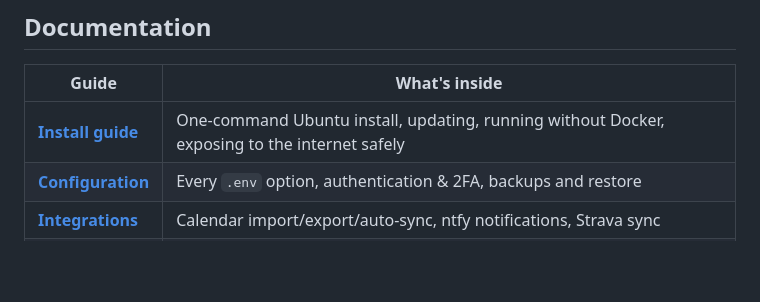
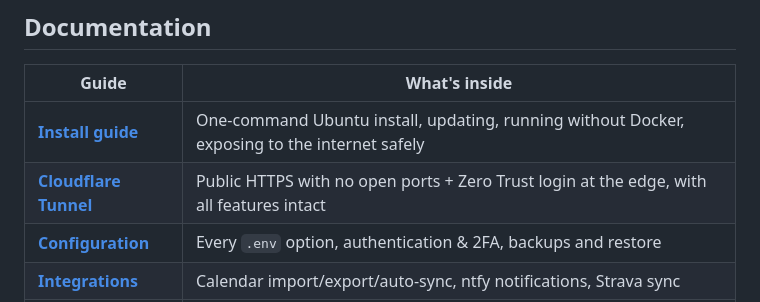
Before and after one commit to xdTYLOOFANCY/tyloplanner, a Markdown page: README.md, the part around the change. GitHub-like rendering; blank space fills up the shorter version.

```diff
--- a/README.md
+++ b/README.md
@@ -75,6 +75,7 @@ one-command setup for Ubuntu, plus HTTPS and VPN options.
 | Guide | What's inside |
 |---|---|
 | **[Install guide](docs/install.md)** | One-command Ubuntu install, updating, running without Docker, exposing to the internet safely |
+| **[Cloudflare Tunnel](docs/cloudflare-tunnel.md)** | Public HTTPS with no open ports + Zero Trust login at the edge, with all features intact |
 | **[Configuration](docs/configuration.md)** | Every `.env` option, authentication & 2FA, backups and restore |
 | **[Integrations](docs/integrations.md)** | Calendar import/export/auto-sync, ntfy notifications, Strava sync |
 | **[Development](docs/development.md)** | Architecture, project layout, API reference, adding your own features |
```
Also changed, not shown: docs/cloudflare-tunnel.md (added, +159 -0 lines), docs/install.md (+3 -0 lines).
